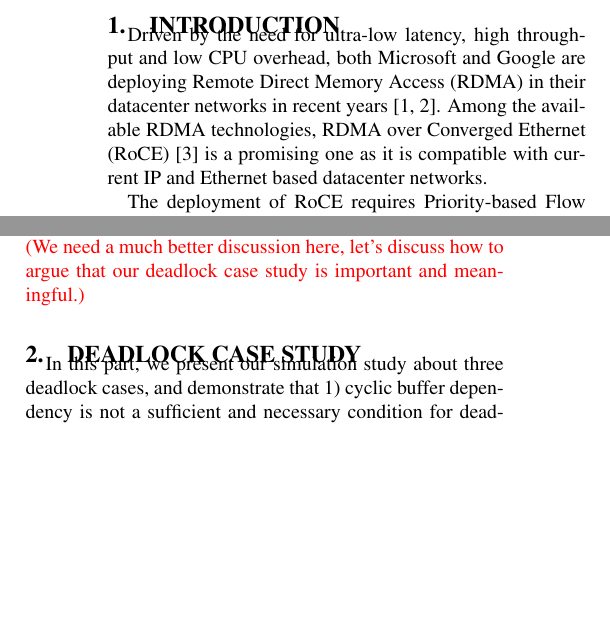
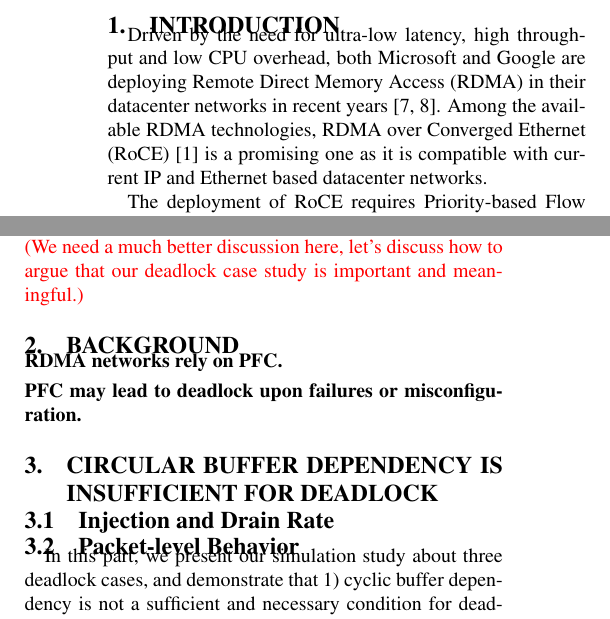
Before and after one commit to jitupadhye-zz/pfcdeadlock, a LaTeX paper (paper draft/main.tex, which reads paper draft/analysis.tex, paper draft/background.tex): two parts of the columns of page 1 of 4, joined at a grey line, cut so that both start at the same text, the shorter picture padded with empty space. Compiled offline with pdfLaTeX.

Commit message:
paper structure

```diff
--- a/paper draft/analysis.tex
+++ b/paper draft/analysis.tex
@@ -1,4 +1,8 @@
-\section{Deadlock case study}\label{sec:casestudy}
+\section{Circular Buffer Dependency is Insufficient for Deadlock}\label{sec:casestudy}
+
+\subsection{Injection and Drain Rate}
+
+\subsection{Packet-level Behavior}
 
 In this part, we present our simulation study about three deadlock cases, and demonstrate that 1) cyclic buffer dependency is not a sufficient and necessary condition for deadlock; 2) simultaneous cyclic pause is not sufficient to create a permanent deadlock.
 
--- /dev/null
+++ b/paper draft/background.tex
@@ -0,0 +1,5 @@
+\section{Background}
+
+\para{RDMA networks rely on PFC.}
+
+\para{PFC may lead to deadlock upon failures or misconfiguration.}
--- a/paper draft/main.tex
+++ b/paper draft/main.tex
@@ -99,6 +99,8 @@
 \renewcommand{\arraystretch}{1.05}      % make the space between tabular lines larger
 \newcommand{\capspace}{}           % control space between figure/table and caption
 
+\newcommand{\para}[1]{{\vspace{3pt} \bf \noindent #1 \hspace{6pt}}}
+
 \def\TODO#1{\textcolor{red}{}}
 %\setlength{\textheight}{9.3in}
 %\setlength{\columnsep}{1.4pc}
```
Also changed, not shown: paper draft/conclusion.tex (added, +1 -0 lines), paper draft/related.tex (added, +1 -0 lines), paper draft/solution.tex (added, +4 -0 lines), paper draft/main.tex (14 more changed lines).
